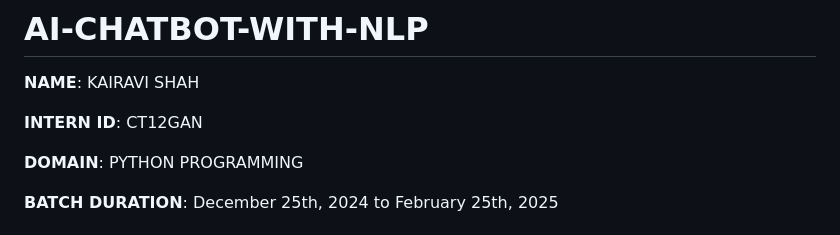
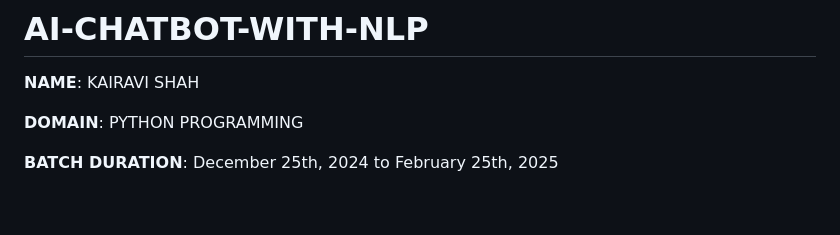
Before and after one commit to dragonday3/AI-CHATBOT-WITH-NLP, a Markdown page: README.md, the part around the change. GitHub-like rendering; blank space fills up the shorter version.

```diff
--- a/README.md
+++ b/README.md
@@ -1,8 +1,6 @@
 # AI-CHATBOT-WITH-NLP
 
 **NAME**: KAIRAVI SHAH
-
-**INTERN ID**: CT12GAN
 
 **DOMAIN**: PYTHON PROGRAMMING
 
```
